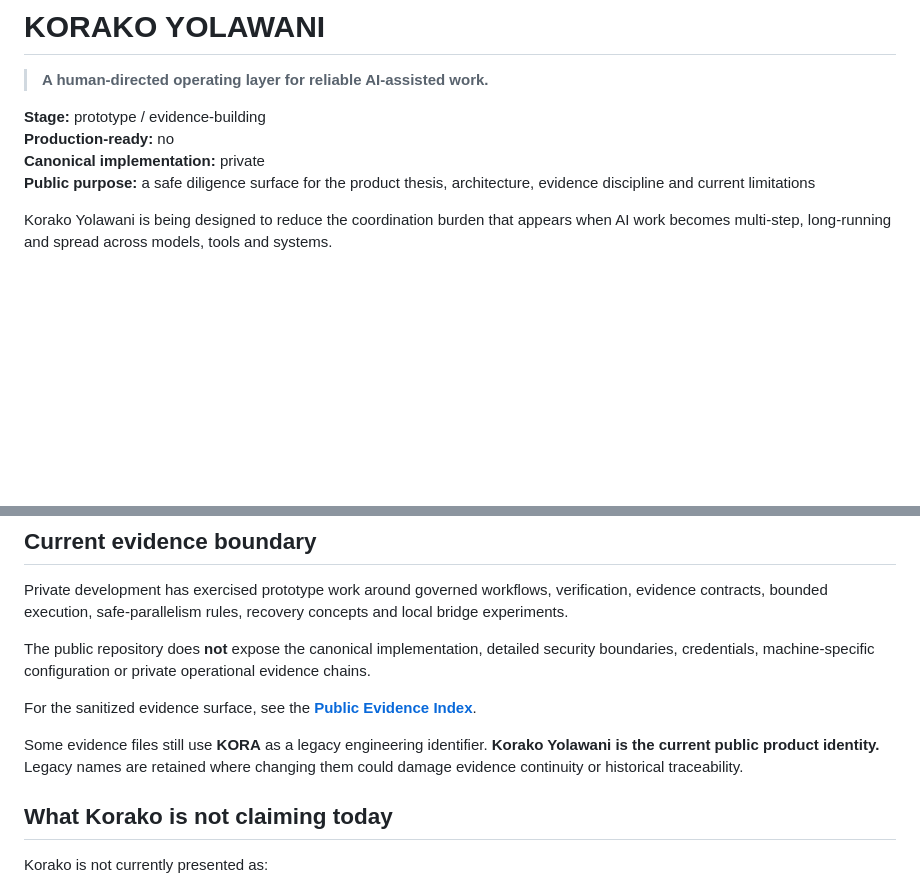
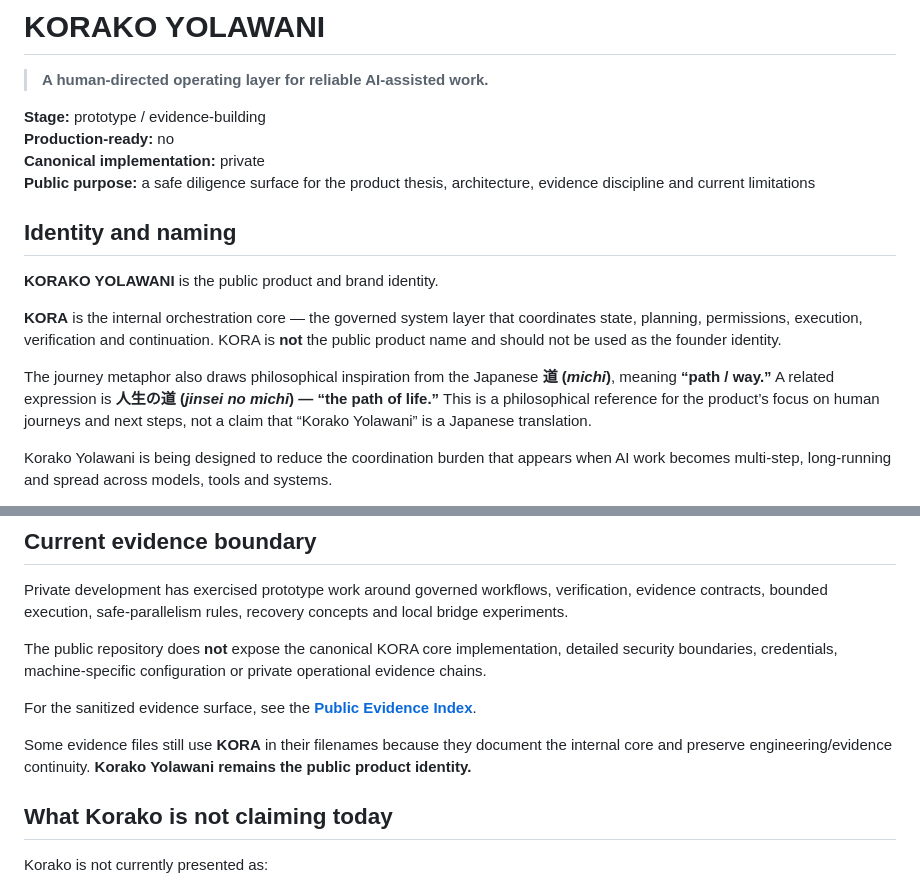
Before and after one commit to vcheeko/vcheeko, a Markdown page: KORAKO.md, 2 parts joined by grey strips. GitHub-like rendering; blank space fills up the shorter version.

Commit message:
Define Korako Yolawani brand, KORA core, and michi philosophy

```diff
--- a/KORAKO.md
+++ b/KORAKO.md
@@ -6,6 +6,14 @@
 **Production-ready:** no
 **Canonical implementation:** private
 **Public purpose:** a safe diligence surface for the product thesis, architecture, evidence discipline and current limitations
+
+## Identity and naming
+
+**KORAKO YOLAWANI** is the public product and brand identity.
+
+**KORA** is the internal orchestration core — the governed system layer that coordinates state, planning, permissions, execution, verification and continuation. KORA is **not** the public product name and should not be used as the founder identity.
+
+The journey metaphor also draws philosophical inspiration from the Japanese **道 (*michi*)**, meaning **“path / way.”** A related expression is **人生の道 (*jinsei no michi*) — “the path of life.”** This is a philosophical reference for the product’s focus on human journeys and next steps, not a claim that “Korako Yolawani” is a Japanese translation.
 
 Korako Yolawani is being designed to reduce the coordination burden that appears when AI work becomes multi-step, long-running and spread across models, tools and systems.
 
@@ -69,11 +77,11 @@ Public claims should stay narrower than the strongest available evidence.
 
 Private development has exercised prototype work around governed workflows, verification, evidence contracts, bounded execution, safe-parallelism rules, recovery concepts and local bridge experiments.
 
-The public repository does **not** expose the canonical implementation, detailed security boundaries, credentials, machine-specific configuration or private operational evidence chains.
+The public repository does **not** expose the canonical KORA core implementation, detailed security boundaries, credentials, machine-specific configuration or private operational evidence chains.
 
 For the sanitized evidence surface, see the **[Public Evidence Index](KORA_EVIDENCE_INDEX.md)**.
 
-Some evidence files still use **KORA** as a legacy engineering identifier. **Korako Yolawani is the current public product identity.** Legacy names are retained where changing them could damage evidence continuity or historical traceability.
+Some evidence files still use **KORA** in their filenames because they document the internal core and preserve engineering/evidence continuity. **Korako Yolawani remains the public product identity.**
 
 ## What Korako is not claiming today
 
```
